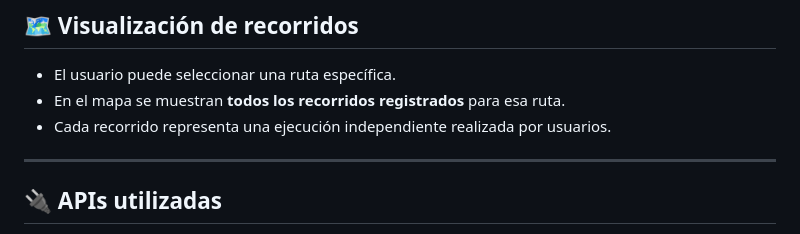
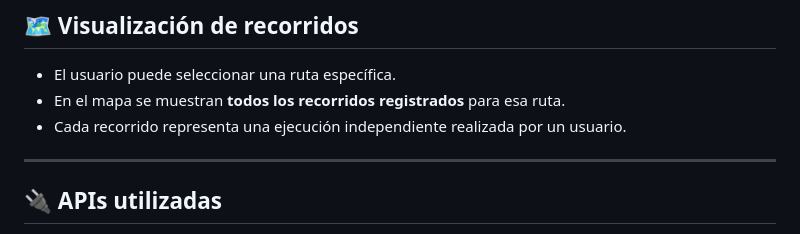
Before and after one commit to Route-Crafter/RouteCrafterMobile, a Markdown page: README.md, the part around the change. Drawn GitHub-style.

Commit message:
se actualizó el README en uno de los features que no estaban bien

```diff
--- a/README.md
+++ b/README.md
@@ -77,7 +77,7 @@ Una vez iniciado el recorrido:
 
 - El usuario puede seleccionar una ruta específica.
 - En el mapa se muestran **todos los recorridos registrados** para esa ruta.
-- Cada recorrido representa una ejecución independiente realizada por usuarios.
+- Cada recorrido representa una ejecución independiente realizada por un usuario.
 
 ---
 
```
